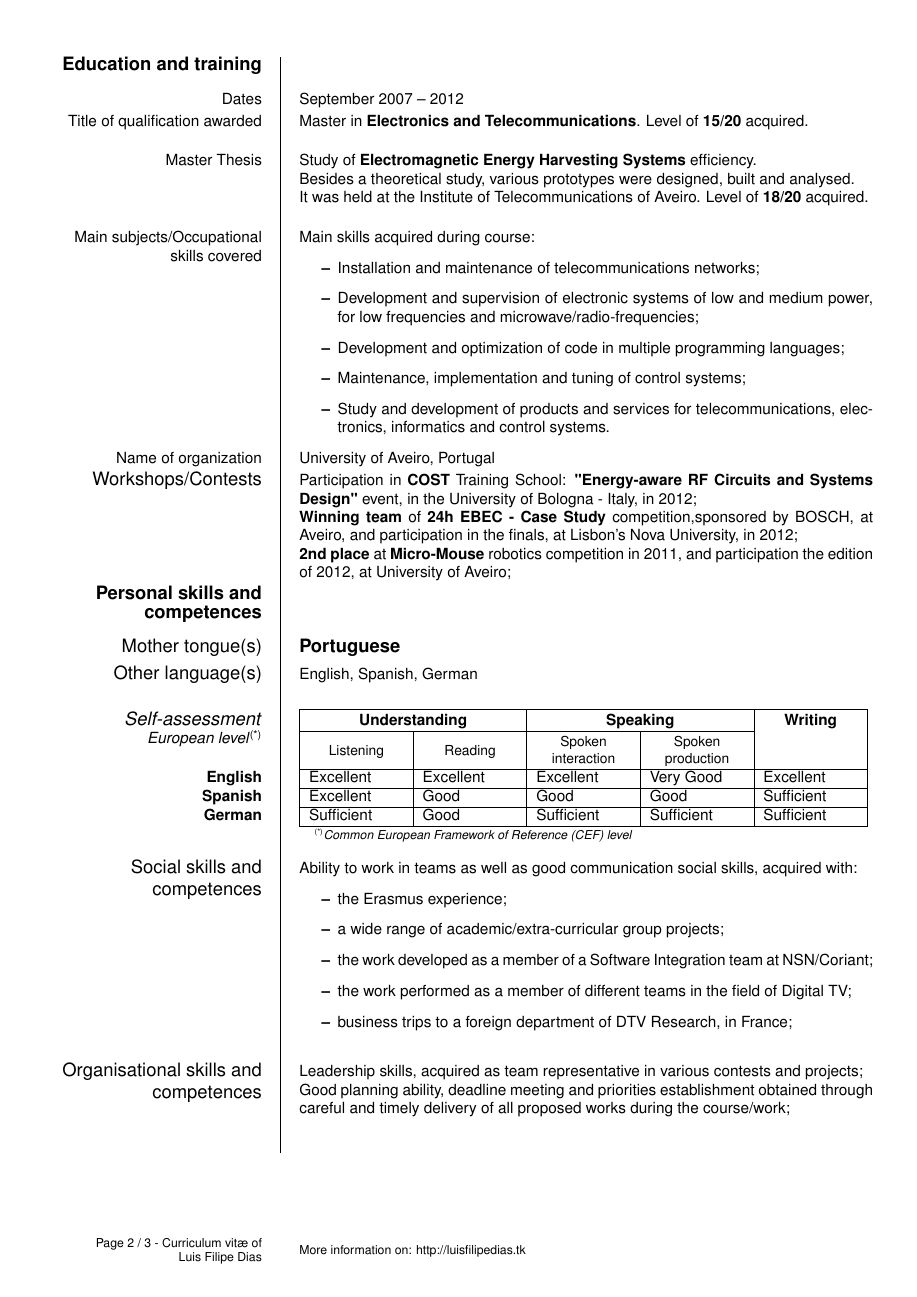
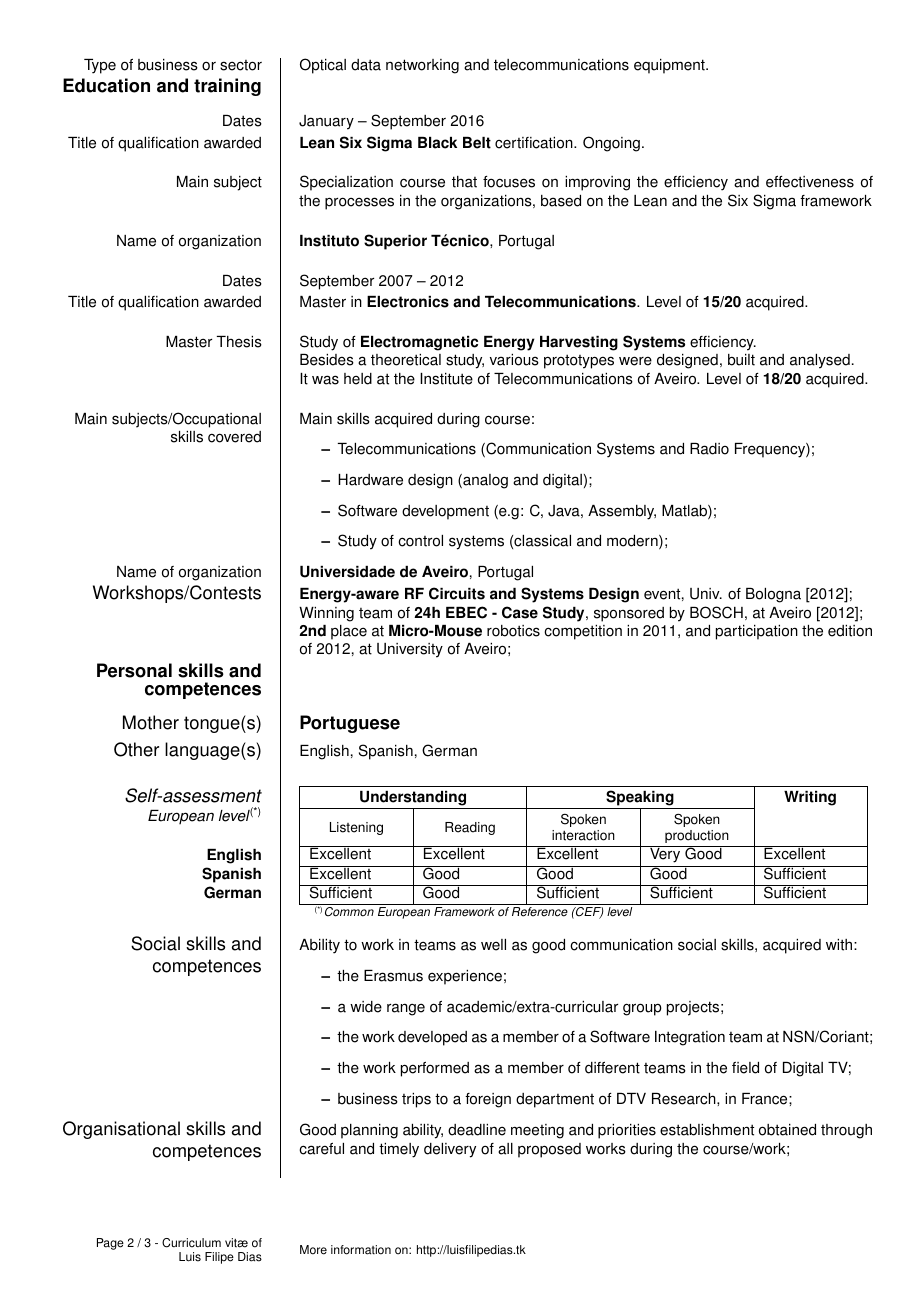
Before and after one commit to LuisFilipeDias/cv, a LaTeX CV (CVen/CVenB.tex): page 2 of 3. Compiled offline with pdfLaTeX.

Commit message:
Updated cv

```diff
--- a/CVen/CVenB.tex
+++ b/CVen/CVenB.tex
@@ -68,6 +68,13 @@
 
 \ecvsection{Education and training}
 
+\ecvitem{Dates}{January – September 2016}
+\ecvitem{Title of qualification awarded}{\textbf{Lean Six Sigma Black Belt} certification. Ongoing.\newline}
+
+\ecvitem{Main subject}{Specialization course that focuses on improving the efficiency and effectiveness of the processes in the organizations, based on the Lean and the Six Sigma framework\newline}
+
+\ecvitem{Name of organization}{\textbf{Instituto Superior Técnico}, Portugal\newline}
+
 \ecvitem{Dates}{September 2007 – 2012}
 \ecvitem{Title of qualification awarded}{Master in \textbf{Electronics and Telecommunications}. Level of \textbf{15/20} acquired.\newline}
 
@@ -77,20 +84,19 @@ It was held at the Institute of Telecommunications of Aveiro. Level of \textbf{1
 
 \ecvitem{Main subjects/Occupational skills covered}{Main skills acquired during course:
 \begin{itemize}
-	\item Installation and maintenance of telecommunications networks;
-	\item Development and supervision of electronic systems of low and medium power, for low frequencies and microwave/radio-frequencies;
-	\item Development and optimization of code in multiple programming languages;
-	\item Maintenance, implementation and tuning of control systems;
-	\item Study and development of products and services for telecommunications, electronics, informatics and control systems.
+	\item Telecommunications (Communication Systems and Radio Frequency);
+	\item Hardware design (analog and digital);
+	\item Software development (e.g: C, Java, Assembly, Matlab);
+	\item Study of control systems (classical and modern);
 \end{itemize}
 }
 
-\ecvitem{Name of organization}{University of Aveiro, Portugal}
+\ecvitem{Name of organization}{\textbf{Universidade de Aveiro}, Portugal}
 
 \ecvitem{\large Workshops/Contests}{
-\newline Participation in \textbf{COST} Training School: \textbf{"Energy-aware RF Circuits and Systems Design"} event, in the University of Bologna - Italy, in 2012;
-\newline \textbf{Winning team} of \textbf{24h EBEC - Case Study} competition,sponsored by BOSCH, at Aveiro, and participation in the finals, at Lisbon's Nova University, in 2012;
-\newline \textbf{2nd place} at \textbf{Micro-Mouse} robotics competition in 2011, and participation the edition of 2012, at University of Aveiro;}
+\newline \textbf{Energy-aware RF Circuits and Systems Design} event, Univ. of Bologna [2012];
+\newline Winning team of \textbf{24h EBEC - Case Study}, sponsored by BOSCH, at Aveiro [2012];
+\newline \textbf{2nd} place at \textbf{Micro-Mouse} robotics competition in 2011, and participation the edition of 2012, at University of Aveiro;}
 
 \ecvsection{Personal skills and competences}
 
@@ -110,13 +116,12 @@ It was held at the Institute of Telecommunications of Aveiro. Level of \textbf{1
 		\item a wide range of academic/extra-curricular group projects;
 		\item the work developed as a member of a Software Integration team at NSN/Coriant;
 		\item the work performed as a member of different teams in the field of Digital TV;
-		\item business trips to a foreign department of DTV Research, in France; \newline
+		\item business trips to a foreign department of DTV Research, in France;
 	\end{itemize}}
 
 
 \ecvitem[10pt]{\large Organisational skills and competences}
-{Leadership skills, acquired as team representative in various contests and projects; \newline
-Good planning ability, deadline meeting and priorities establishment obtained through careful and timely delivery of all proposed works during the course/work; \newline}
+{Good planning ability, deadline meeting and priorities establishment obtained through careful and timely delivery of all proposed works during the course/work;}
 
 \ecvitem[10pt]{\large Technical skills and competences}
 {Some of the projects developed (academic + hobbies):
```
Also changed, not shown: CVen/CVenB.pdf, CVen/face.jpg, CVen/face.png (added), CVen/face_old.jpg (added), CVen/CVenB.tex (19 more changed lines), 2 other files.
